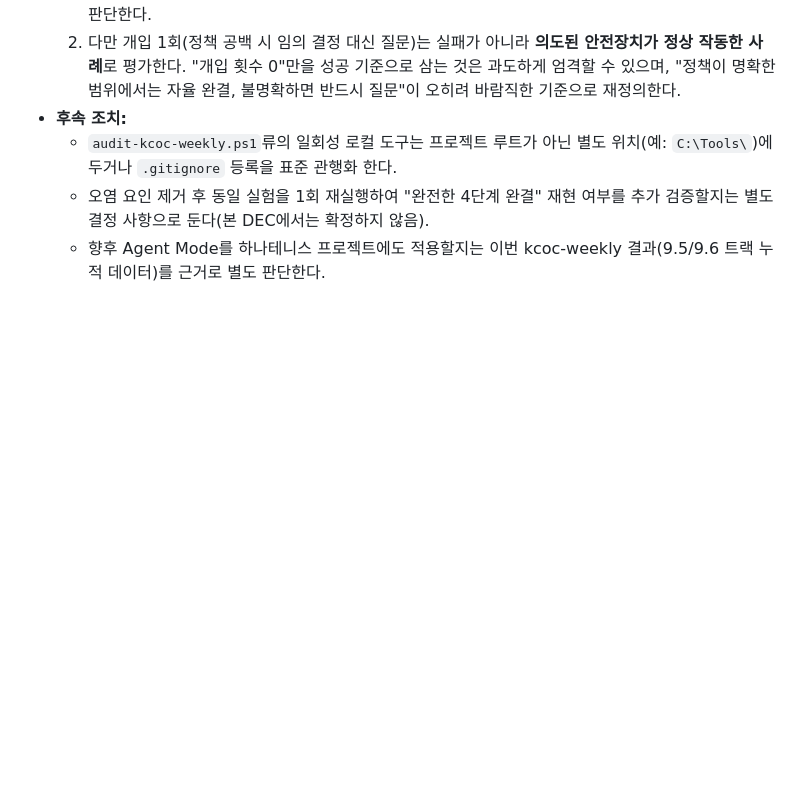
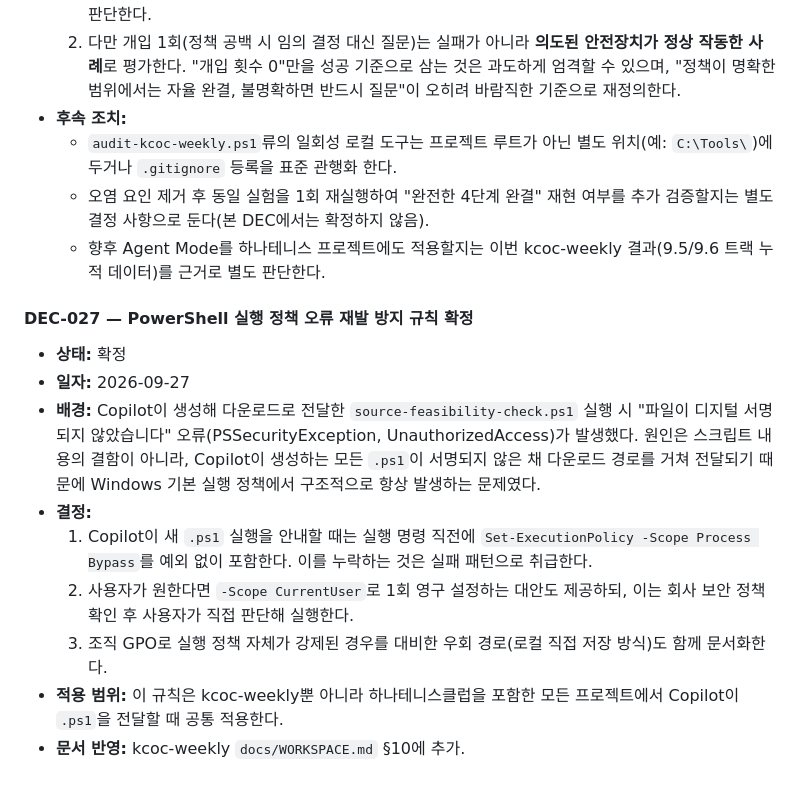
Before and after one commit to ppihhi/kcoc-weekly, a Markdown page: docs/DECISION_LOG.md, the part around the change. Rendered like a GitHub page; blank space fills up the shorter version.

Commit message:
docs: add DEC-027 (PowerShell execution policy rule) - was missed in previous commit

```diff
--- a/docs/DECISION_LOG.md
+++ b/docs/DECISION_LOG.md
@@ -87,3 +87,24 @@ repository: "kcoc-weekly"
     확정하지 않음).
   - 향후 Agent Mode를 하나테니스 프로젝트에도 적용할지는 이번 kcoc-weekly
     결과(9.5/9.6 트랙 누적 데이터)를 근거로 별도 판단한다.
+
+#### DEC-027 — PowerShell 실행 정책 오류 재발 방지 규칙 확정
+- **상태:** 확정
+- **일자:** 2026-09-27
+- **배경:** Copilot이 생성해 다운로드로 전달한 `source-feasibility-check.ps1`
+  실행 시 "파일이 디지털 서명되지 않았습니다" 오류(PSSecurityException,
+  UnauthorizedAccess)가 발생했다. 원인은 스크립트 내용의 결함이 아니라,
+  Copilot이 생성하는 모든 `.ps1`이 서명되지 않은 채 다운로드 경로를 거쳐
+  전달되기 때문에 Windows 기본 실행 정책에서 구조적으로 항상 발생하는
+  문제였다.
+- **결정:**
+  1. Copilot이 새 `.ps1` 실행을 안내할 때는 실행 명령 직전에
+     `Set-ExecutionPolicy -Scope Process Bypass`를 예외 없이 포함한다.
+     이를 누락하는 것은 실패 패턴으로 취급한다.
+  2. 사용자가 원한다면 `-Scope CurrentUser`로 1회 영구 설정하는 대안도
+     제공하되, 이는 회사 보안 정책 확인 후 사용자가 직접 판단해 실행한다.
+  3. 조직 GPO로 실행 정책 자체가 강제된 경우를 대비한 우회 경로(로컬
+     직접 저장 방식)도 함께 문서화한다.
+- **적용 범위:** 이 규칙은 kcoc-weekly뿐 아니라 하나테니스클럽을 포함한
+  모든 프로젝트에서 Copilot이 `.ps1`을 전달할 때 공통 적용한다.
+- **문서 반영:** kcoc-weekly `docs/WORKSPACE.md` §10에 추가.
```
